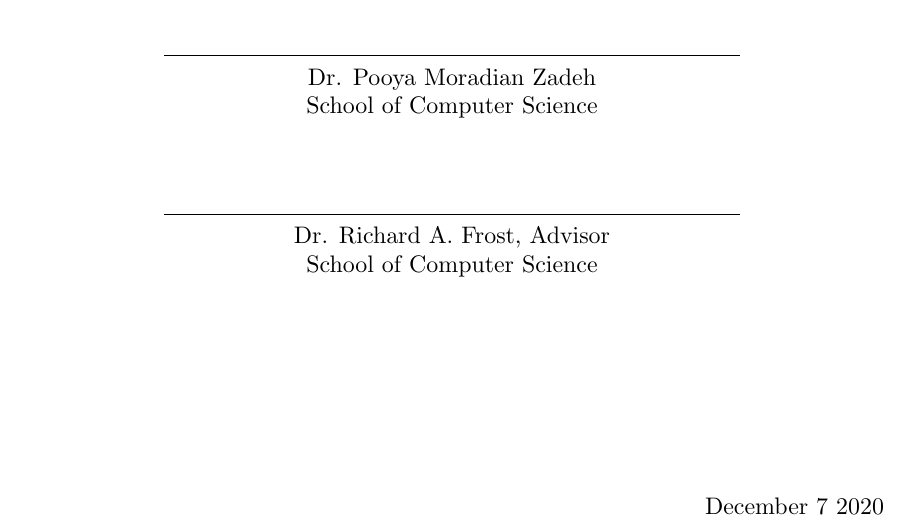
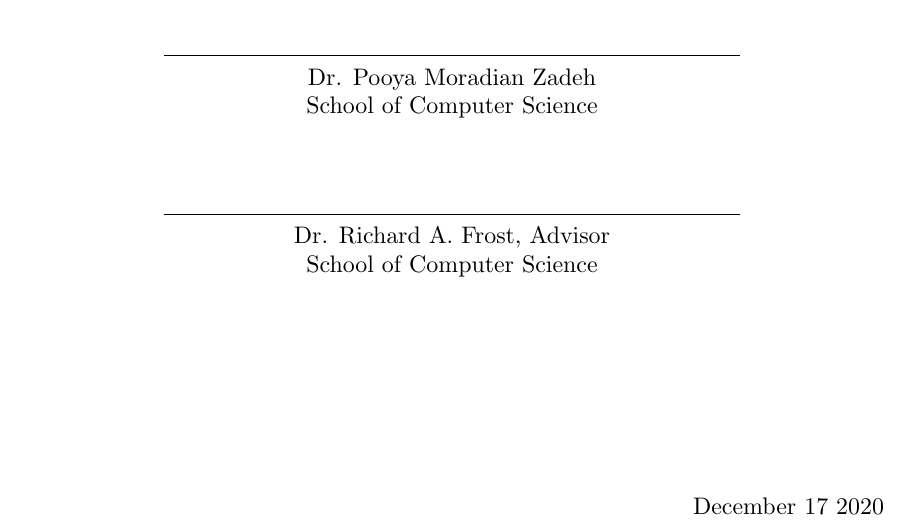
Before and after one commit to InBetweenNames/phd-dissertation, a LaTeX thesis (main.tex): part of page 2 of 164, cut so that both start at the same text. Compiled offline with XeLaTeX.

Commit message:
Updated defence date
Signed-off-by: Shane Peelar <lookatyouhacker@gmail.com>

```diff
--- a/main.tex
+++ b/main.tex
@@ -282,7 +282,7 @@
 
 \author{Shane Peelar}
 \newcommand{\dtitle}{Scalable, Efficient and Precise Natural Language Processing in the Semantic Web}
-\newcommand{\defensedate}{December 7 2020}
+\newcommand{\defensedate}{December 17 2020}
 \title{\dtitle}
 \date{\defensedate}
 
```
